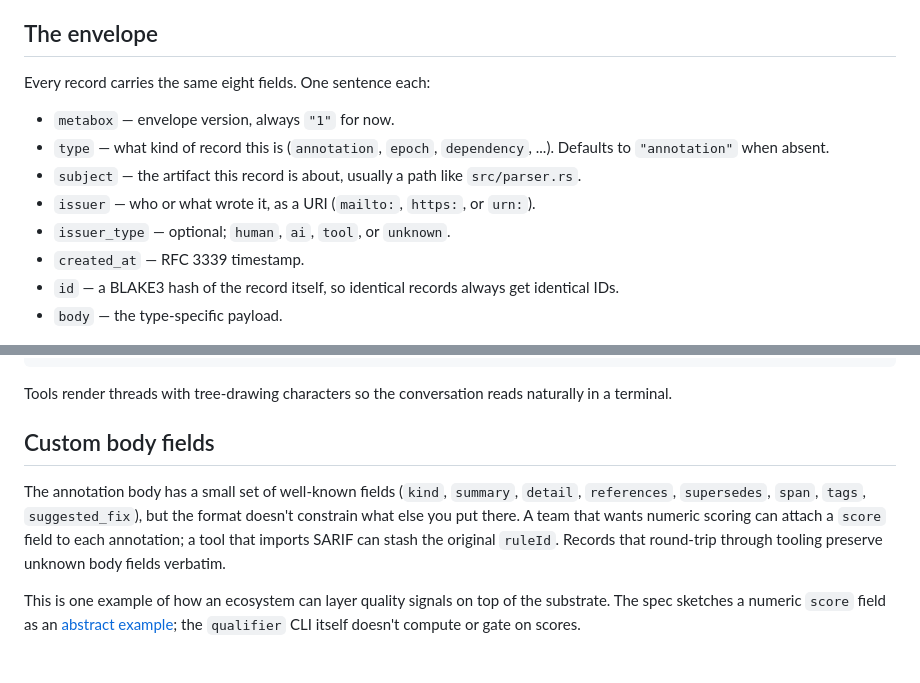
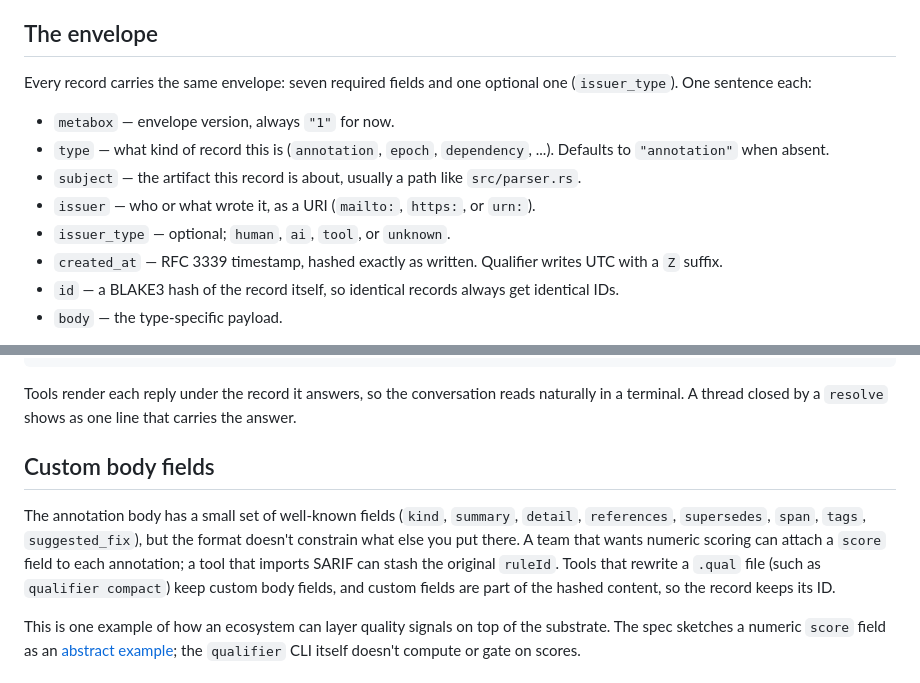
Before and after one commit to empathic/qualifier, a Markdown page: site/pages/format.md, 2 parts joined by grey strips. Rendered like a GitHub page.

Commit message:
docs(site): match the format page to the optional issuer_type, timestamp hashing, custom fields and thread rendering

````diff
--- a/site/pages/format.md
+++ b/site/pages/format.md
@@ -81,14 +81,15 @@ schema can still read the envelope and route the record sensibly.
 
 ## The envelope
 
-Every record carries the same eight fields. One sentence each:
+Every record carries the same envelope: seven required fields and one
+optional one (`issuer_type`). One sentence each:
 
 - `metabox` — envelope version, always `"1"` for now.
 - `type` — what kind of record this is (`annotation`, `epoch`, `dependency`, ...). Defaults to `"annotation"` when absent.
 - `subject` — the artifact this record is about, usually a path like `src/parser.rs`.
 - `issuer` — who or what wrote it, as a URI (`mailto:`, `https:`, or `urn:`).
 - `issuer_type` — optional; `human`, `ai`, `tool`, or `unknown`.
-- `created_at` — RFC 3339 timestamp.
+- `created_at` — RFC 3339 timestamp, hashed exactly as written. Qualifier writes UTC with a `Z` suffix.
 - `id` — a BLAKE3 hash of the record itself, so identical records always get identical IDs.
 - `body` — the type-specific payload.
 
@@ -150,8 +151,9 @@ close something out, retiring whatever it supersedes.
 }
 ```
 
-Tools render threads with tree-drawing characters so the conversation reads
-naturally in a terminal.
+Tools render each reply under the record it answers, so the conversation
+reads naturally in a terminal. A thread closed by a `resolve` shows as one
+line that carries the answer.
 
 ## Custom body fields
 
@@ -159,8 +161,9 @@ The annotation body has a small set of well-known fields (`kind`, `summary`,
 `detail`, `references`, `supersedes`, `span`, `tags`, `suggested_fix`), but
 the format doesn't constrain what else you put there. A team that wants
 numeric scoring can attach a `score` field to each annotation; a tool that
-imports SARIF can stash the original `ruleId`. Records that round-trip
-through tooling preserve unknown body fields verbatim.
+imports SARIF can stash the original `ruleId`. Tools that rewrite a
+`.qual` file (such as `qualifier compact`) keep custom body fields, and
+custom fields are part of the hashed content, so the record keeps its ID.
 
 This is one example of how an ecosystem can layer quality signals on top
 of the substrate. The spec sketches a numeric `score` field as an
````
